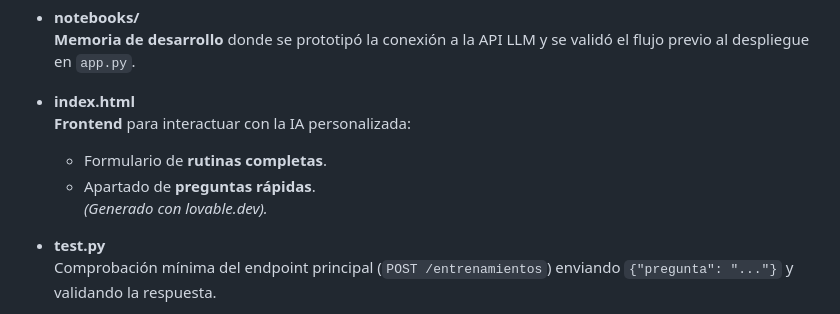
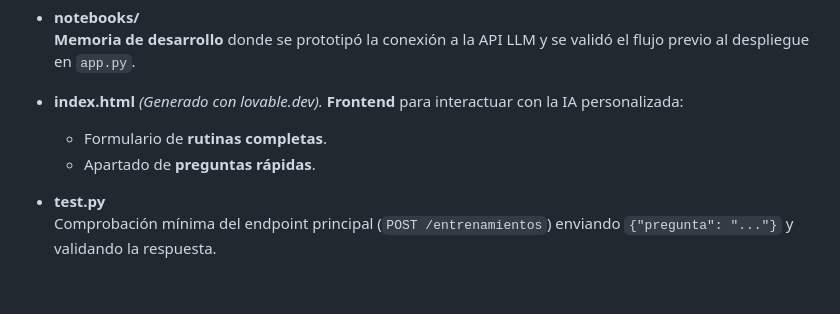
Before and after one commit to JorgeAlonsoC/JorgeAlonso_Repo, a Markdown page: Jorge_Alonso-LLM/README.md, the part around the change. Drawn GitHub-style; blank space fills up the shorter version.

```diff
--- a/Jorge_Alonso-LLM/README.md
+++ b/Jorge_Alonso-LLM/README.md
@@ -62,11 +62,10 @@ El flujo completo conecta **frontend (HTML)** → **API (Flask)** → **LLM (GRO
 - **notebooks/**
   **Memoria de desarrollo** donde se prototipó la conexión a la API LLM y se validó el flujo previo al despliegue en `app.py`.
 
-- **index.html**
+- **index.html**  *(Generado con lovable.dev).*
   **Frontend** para interactuar con la IA personalizada:
   - Formulario de **rutinas completas**.
   - Apartado de **preguntas rápidas**.
-  *(Generado con lovable.dev).*
 
 - **test.py**
   Comprobación mínima del endpoint principal (`POST /entrenamientos`) enviando `{"pregunta": "..."}` y validando la respuesta.
```
